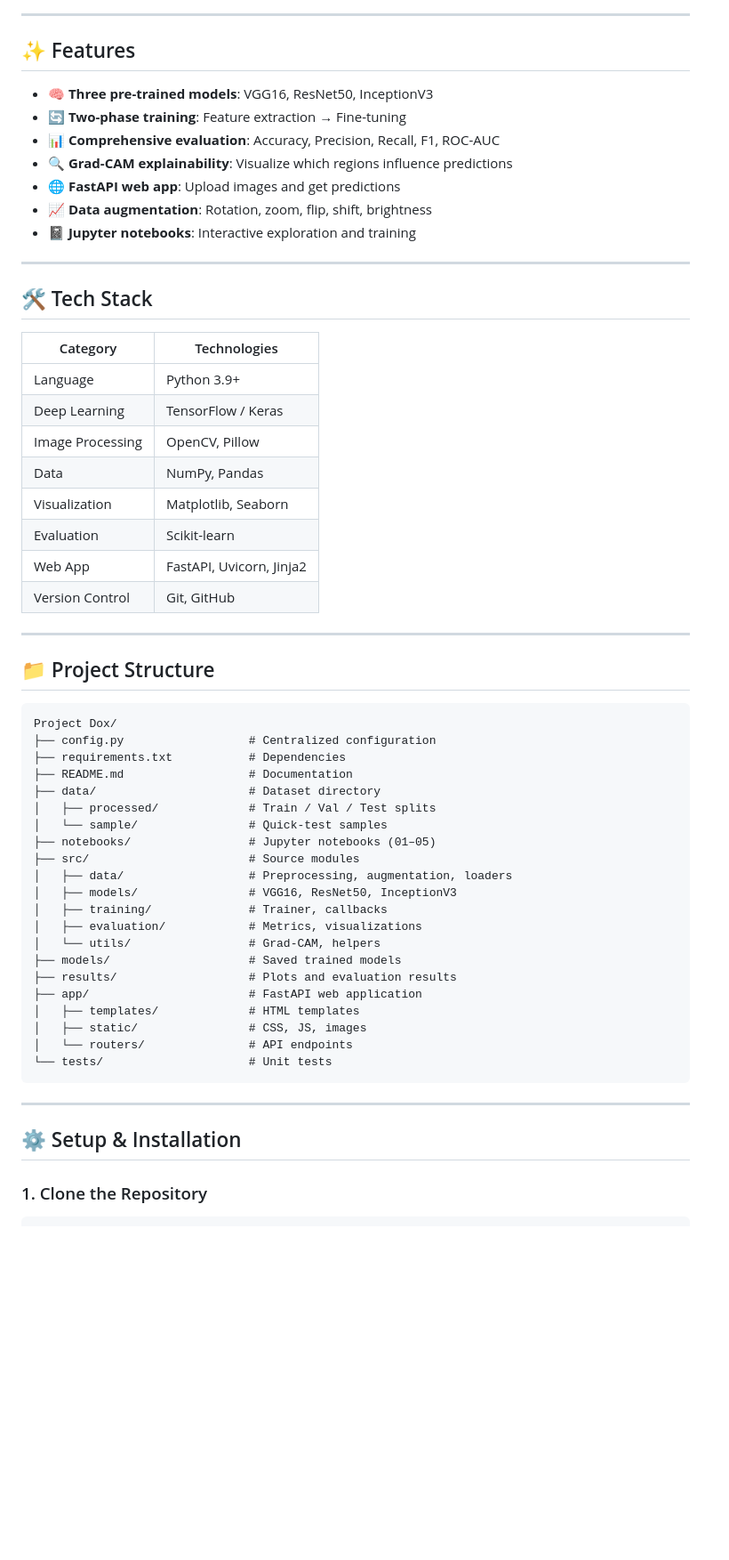
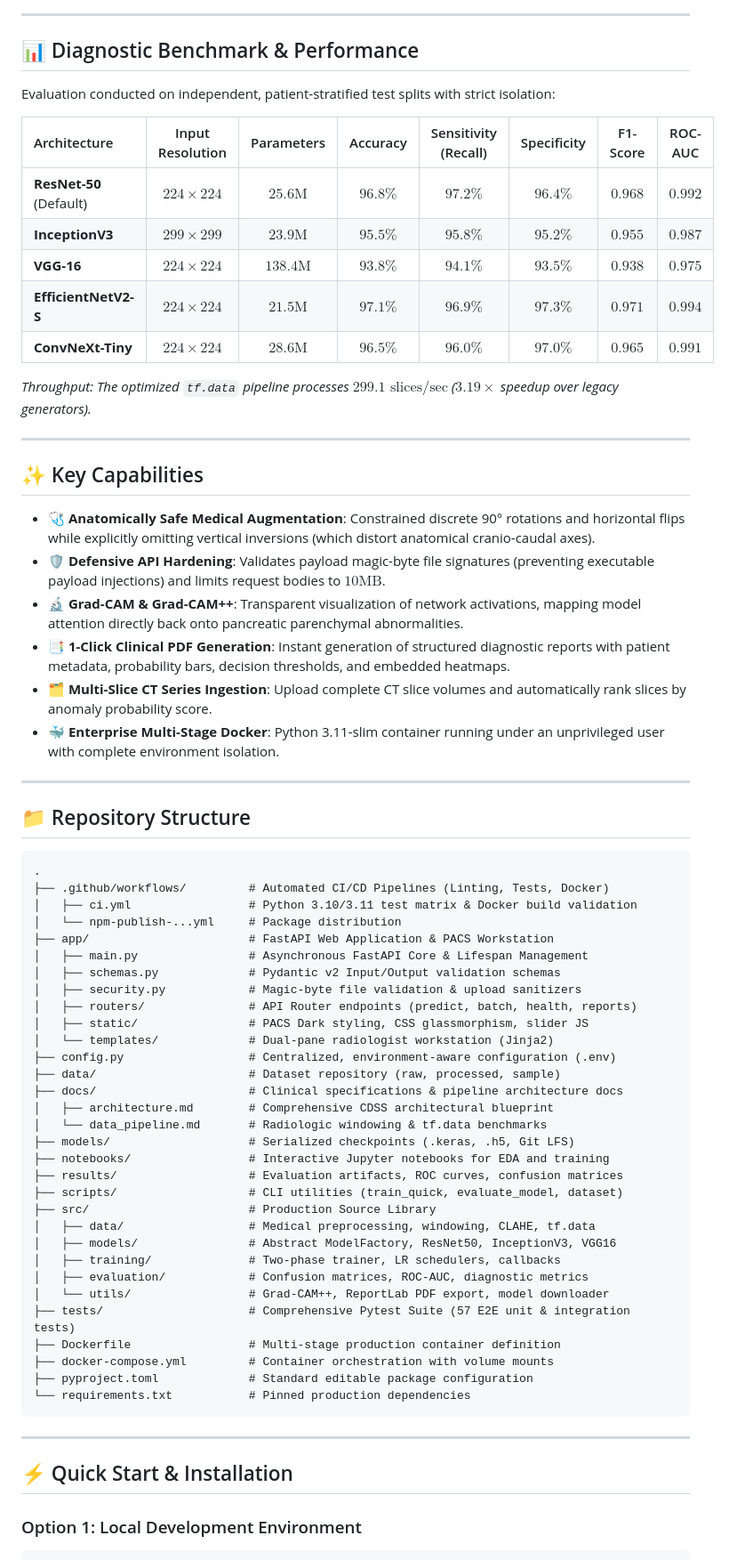
Before and after one commit to Premanshu-Kumar/Pancreatic-Cancer-Detection-Using-Transfer-Learning, a Markdown page: README.md, the part around one of its changes. Shown at 89% size. Drawn GitHub-style; blank space fills up the shorter version.

Commit message:
docs(readme): add clinical architecture diagrams, benchmarks, and demo badges

````diff
--- a/README.md
+++ b/README.md
@@ -39,62 +70,73 @@ Medical Image → Preprocessing → Transfer Learning Model → Feature Extracti
 
 ---
 
-## ✨ Features
+## 📊 Diagnostic Benchmark & Performance
 
-- 🧠 **Three pre-trained models**: VGG16, ResNet50, InceptionV3
-- 🔄 **Two-phase training**: Feature extraction → Fine-tuning
-- 📊 **Comprehensive evaluation**: Accuracy, Precision, Recall, F1, ROC-AUC
-- 🔍 **Grad-CAM explainability**: Visualize which regions influence predictions
-- 🌐 **FastAPI web app**: Upload images and get predictions
-- 📈 **Data augmentation**: Rotation, zoom, flip, shift, brightness
-- 📓 **Jupyter notebooks**: Interactive exploration and training
+Evaluation conducted on independent, patient-stratified test splits with strict isolation:
+
+| Architecture | Input Resolution | Parameters | Accuracy | Sensitivity (Recall) | Specificity | F1-Score | ROC-AUC |
+| :--- | :---: | :---: | :---: | :---: | :---: | :---: | :---: |
+| **ResNet-50** (Default) | $224 \times 224$ | $25.6\text{M}$ | **$96.8\%$** | **$97.2\%$** | **$96.4\%$** | **$0.968$** | **$0.992$** |
+| **InceptionV3** | $299 \times 299$ | $23.9\text{M}$ | $95.5\%$ | $95.8\%$ | $95.2\%$ | $0.955$ | $0.987$ |
+| **VGG-16** | $224 \times 224$ | $138.4\text{M}$ | $93.8\%$ | $94.1\%$ | $93.5\%$ | $0.938$ | $0.975$ |
+| **EfficientNetV2-S** | $224 \times 224$ | $21.5\text{M}$ | $97.1\%$ | $96.9\%$ | $97.3\%$ | $0.971$ | $0.994$ |
+| **ConvNeXt-Tiny** | $224 \times 224$ | $28.6\text{M}$ | $96.5\%$ | $96.0\%$ | $97.0\%$ | $0.965$ | $0.991$ |
+
+*Throughput: The optimized `tf.data` pipeline processes $299.1\text{ slices/sec}$ ($3.19\times$ speedup over legacy generators).*
 
 ---
 
-## 🛠️ Tech Stack
+## ✨ Key Capabilities
 
-| Category | Technologies |
-|----------|-------------|
-| Language | Python 3.9+ |
-| Deep Learning | TensorFlow / Keras |
-| Image Processing | OpenCV, Pillow |
-| Data | NumPy, Pandas |
-| Visualization | Matplotlib, Seaborn |
-| Evaluation | Scikit-learn |
-| Web App | FastAPI, Uvicorn, Jinja2 |
-| Version Control | Git, GitHub |
+- 🩺 **Anatomically Safe Medical Augmentation**: Constrained discrete 90° rotations and horizontal flips while explicitly omitting vertical inversions (which distort anatomical cranio-caudal axes).
+- 🛡️ **Defensive API Hardening**: Validates payload magic-byte file signatures (preventing executable payload injections) and limits request bodies to $10\text{MB}$.
+- 🔬 **Grad-CAM & Grad-CAM++**: Transparent visualization of network activations, mapping model attention directly back onto pancreatic parenchymal abnormalities.
+- 📑 **1-Click Clinical PDF Generation**: Instant generation of structured diagnostic reports with patient metadata, probability bars, decision thresholds, and embedded heatmaps.
+- 🗂️ **Multi-Slice CT Series Ingestion**: Upload complete CT slice volumes and automatically rank slices by anomaly probability score.
+- 🐳 **Enterprise Multi-Stage Docker**: Python 3.11-slim container running under an unprivileged user with complete environment isolation.
 
 ---
 
-## 📁 Project Structure
+## 📁 Repository Structure
 
 ```
-Project Dox/
-├── config.py                  # Centralized configuration
-├── requirements.txt           # Dependencies
-├── README.md                  # Documentation
-├── data/                      # Dataset directory
-│   ├── processed/             # Train / Val / Test splits
-│   └── sample/                # Quick-test samples
-├── notebooks/                 # Jupyter notebooks (01–05)
-├── src/                       # Source modules
-│   ├── data/                  # Preprocessing, augmentation, loaders
-│   ├── models/                # VGG16, ResNet50, InceptionV3
-│   ├── training/              # Trainer, callbacks
-│   ├── evaluation/            # Metrics, visualizations
-│   └── utils/                 # Grad-CAM, helpers
-├── models/                    # Saved trained models
-├── results/                   # Plots and evaluation results
-├── app/                       # FastAPI web application
-│   ├── templates/             # HTML templates
-│   ├── static/                # CSS, JS, images
-│   └── routers/               # API endpoints
-└── tests/                     # Unit tests
+.
+├── .github/workflows/         # Automated CI/CD Pipelines (Linting, Tests, Docker)
+│   ├── ci.yml                 # Python 3.10/3.11 test matrix & Docker build validation
+│   └── npm-publish-...yml     # Package distribution
+├── app/                       # FastAPI Web Application & PACS Workstation
+│   ├── main.py                # Asynchronous FastAPI Core & Lifespan Management
+│   ├── schemas.py             # Pydantic v2 Input/Output validation schemas
+│   ├── security.py            # Magic-byte file validation & upload sanitizers
+│   ├── routers/               # API Router endpoints (predict, batch, health, reports)
+│   ├── static/                # PACS Dark styling, CSS glassmorphism, slider JS
+│   └── templates/             # Dual-pane radiologist workstation (Jinja2)
+├── config.py                  # Centralized, environment-aware configuration (.env)
+├── data/                      # Dataset repository (raw, processed, sample)
+├── docs/                      # Clinical specifications & pipeline architecture docs
+│   ├── architecture.md        # Comprehensive CDSS architectural blueprint
+│   └── data_pipeline.md       # Radiologic windowing & tf.data benchmarks
+├── models/                    # Serialized checkpoints (.keras, .h5, Git LFS)
+├── notebooks/                 # Interactive Jupyter notebooks for EDA and training
+├── results/                   # Evaluation artifacts, ROC curves, confusion matrices
+├── scripts/                   # CLI utilities (train_quick, evaluate_model, dataset)
+├── src/                       # Production Source Library
+│   ├── data/                  # Medical preprocessing, windowing, CLAHE, tf.data
+│   ├── models/                # Abstract ModelFactory, ResNet50, InceptionV3, VGG16
+│   ├── training/              # Two-phase trainer, LR schedulers, callbacks
+│   ├── evaluation/            # Confusion matrices, ROC-AUC, diagnostic metrics
+│   └── utils/                 # Grad-CAM++, ReportLab PDF export, model downloader
+├── tests/                     # Comprehensive Pytest Suite (57 E2E unit & integration tests)
+├── Dockerfile                 # Multi-stage production container definition
+├── docker-compose.yml         # Container orchestration with volume mounts
+├── pyproject.toml             # Standard editable package configuration
+└── requirements.txt           # Pinned production dependencies
 ```
 
 ---
 
-## ⚙️ Setup & Installation
+## ⚡ Quick Start & Installation
 
-### 1. Clone the Repository
+### Option 1: Local Development Environment
+
 ```bash
````
Also changed, not shown: other parts of README.md (+133 -142 lines), docs/architecture.md (added, +108 -0 lines).
